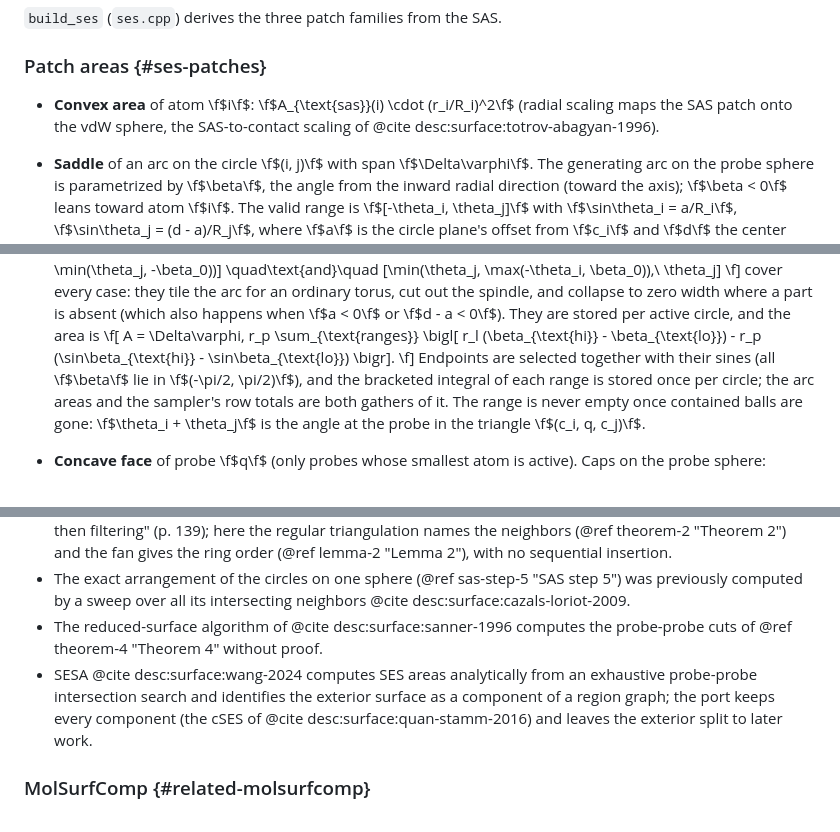
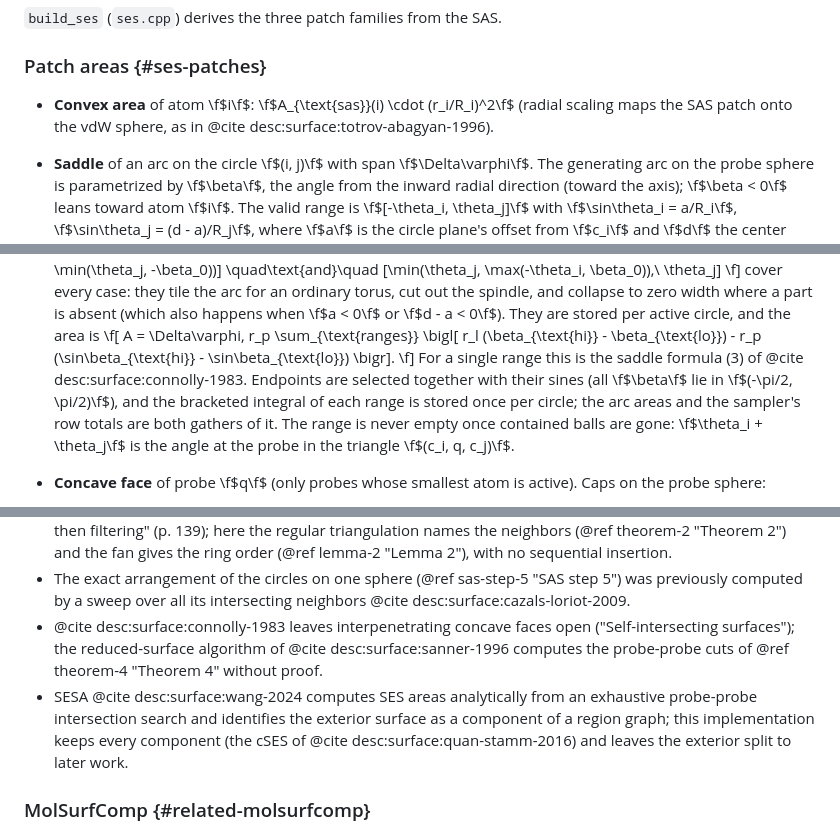
Before and after one commit to seoklab/nurikit, a Markdown page: docs/pages/analytic_surface.md, 3 parts joined by grey strips. GitHub-like rendering.

Commit message:
docs(desc): scope attribution and cite the saddle formula
Co-Authored-By: Claude Fable 5.1 <noreply@anthropic.com>

```diff
--- a/docs/pages/analytic_surface.md
+++ b/docs/pages/analytic_surface.md
@@ -1031,8 +1031,8 @@ its antipodal hemispheres end it empty (@ref corollary-4 "Corollary 4",
 ### Patch areas {#ses-patches}
 
 - **Convex area** of atom \f$i\f$: \f$A_{\text{sas}}(i) \cdot (r_i/R_i)^2\f$
-  (radial scaling maps the SAS patch onto the vdW sphere, the SAS-to-contact
-  scaling of @cite desc:surface:totrov-abagyan-1996).
+  (radial scaling maps the SAS patch onto the vdW sphere, as in
+  @cite desc:surface:totrov-abagyan-1996).
 - **Saddle** of an arc on the circle \f$(i, j)\f$ with span \f$\Delta\varphi\f$.
   The generating arc on the probe sphere is parametrized by \f$\beta\f$, the
   angle from the inward radial direction (toward the axis); \f$\beta < 0\f$
@@ -1065,8 +1065,10 @@ its antipodal hemispheres end it empty (@ref corollary-4 "Corollary 4",
       \bigl[ r_l (\beta_{\text{hi}} - \beta_{\text{lo}})
              - r_p (\sin\beta_{\text{hi}} - \sin\beta_{\text{lo}}) \bigr].
   \f]
-  Endpoints are selected together with their sines (all \f$\beta\f$ lie in
-  \f$(-\pi/2, \pi/2)\f$), and the bracketed integral of each range is stored
+  For a single range this is the saddle formula (3) of
+  @cite desc:surface:connolly-1983. Endpoints are selected together with their
+  sines (all \f$\beta\f$ lie in \f$(-\pi/2, \pi/2)\f$), and the bracketed
+  integral of each range is stored
   once per circle; the arc areas and the sampler's row totals are both
   gathers of it. The range is never empty once contained balls are gone:
   \f$\theta_i + \theta_j\f$ is the angle at the probe in the triangle
@@ -2227,13 +2233,15 @@ it.
 - The exact arrangement of the circles on one sphere
   (@ref sas-step-5 "SAS step 5") was previously computed by a sweep over all
   its intersecting neighbors @cite desc:surface:cazals-loriot-2009.
-- The reduced-surface algorithm of @cite desc:surface:sanner-1996 computes
-  the probe-probe cuts of @ref theorem-4 "Theorem 4" without proof.
+- @cite desc:surface:connolly-1983 leaves interpenetrating concave faces open
+  ("Self-intersecting surfaces"); the reduced-surface algorithm of
+  @cite desc:surface:sanner-1996 computes the probe-probe cuts of
+  @ref theorem-4 "Theorem 4" without proof.
 - SESA @cite desc:surface:wang-2024 computes SES areas analytically from an
   exhaustive probe-probe intersection search and identifies the exterior
-  surface as a component of a region graph; the port keeps every component
-  (the cSES of @cite desc:surface:quan-stamm-2016) and leaves the exterior
-  split to later work.
+  surface as a component of a region graph; this implementation keeps every
+  component (the cSES of @cite desc:surface:quan-stamm-2016) and leaves the
+  exterior split to later work.
 
 ### MolSurfComp {#related-molsurfcomp}
 
```
Also changed, not shown: other parts of docs/pages/analytic_surface.md (+7 -3 lines).
